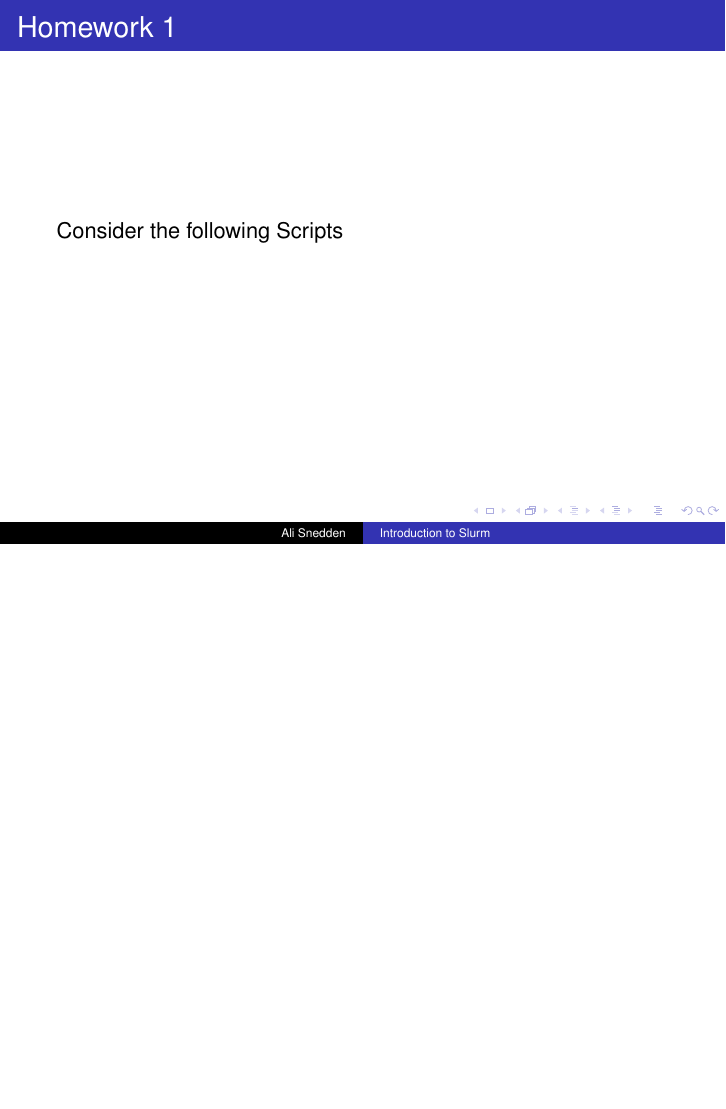
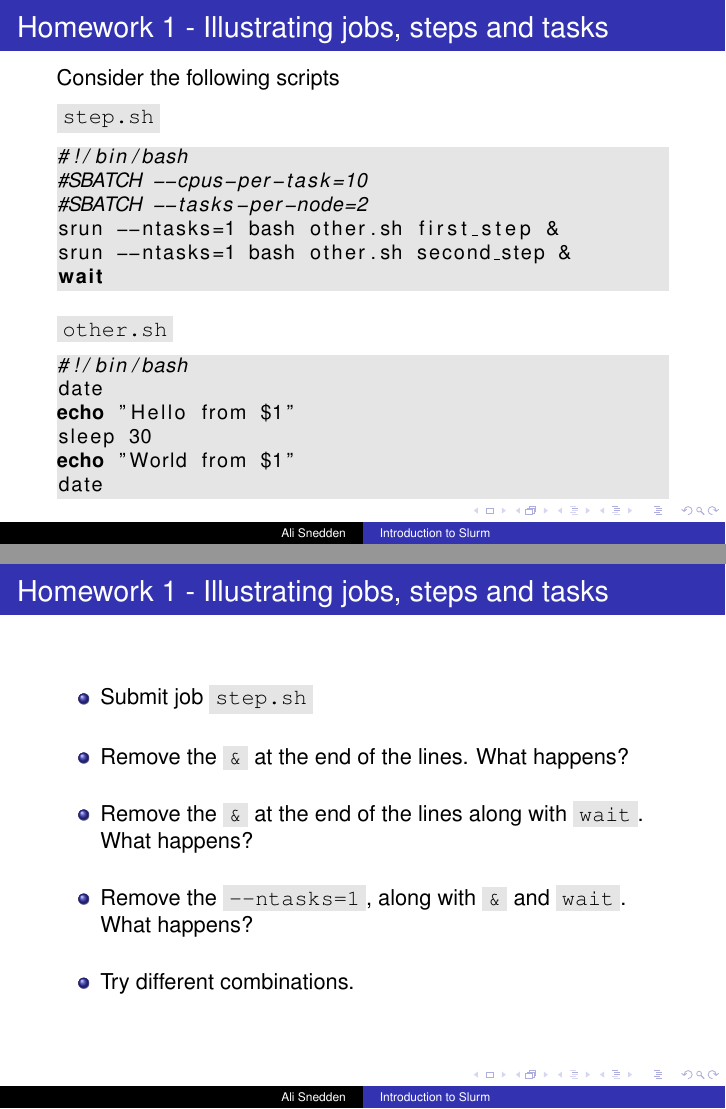
Before and after one commit to astrophys/Introduction_to_Slurm, LaTeX slides (Slurm_Intro.tex): page 68 of 68 before the commit and pages 68 and 69 of 69 after it, the two joined at a grey line, the shorter picture padded with empty space. Compiled offline with pdfLaTeX.

Commit message:
Added homework

```diff
--- a/Slurm_Intro.tex
+++ b/Slurm_Intro.tex
@@ -589,16 +589,54 @@ JobId=1794106 JobName=test
 
 
 \begin{frame}[fragile]
-\frametitle{Homework 1}
-Consider the following Scripts
+\frametitle{Homework 1 - Illustrating jobs, steps and tasks}
+Consider the following scripts
+
+\medskip
+\code{step.sh}
 \begingroup
-\tiny
+\small
 \begin{lstlisting}[backgroundcolor = \color{codegray},showstringspaces=false, language=Bash]
+#!/bin/bash
+#SBATCH --cpus-per-task=10
+#SBATCH --tasks-per-node=2
+srun --ntasks=1 bash other.sh first_step &
+srun --ntasks=1 bash other.sh second_step &
+wait
+\end{lstlisting}
+\endgroup
 
+
+\medskip
+\code{other.sh}
+\begingroup
+\small
+\begin{lstlisting}[backgroundcolor = \color{codegray},showstringspaces=false, language=Bash]
+#!/bin/bash
+date
+echo "Hello from $1"
+sleep 30
+echo "World from $1"
+date
 \end{lstlisting}
 \endgroup
 \end{frame}
 
 
 
+\begin{frame}
+\frametitle{Homework 1 - Illustrating jobs, steps and tasks}
+\begin{itemize}
+    \item Submit job \code{step.sh}
+    \bigskip
+    \item Remove the \code{\&} at the end of the lines. What happens?
+    \bigskip
+    \item Remove the \code{\&} at the end of the lines along with \code{wait}. What happens?
+    \bigskip
+    \item Remove the \code{--ntasks=1}, along with \code{\&} and \code{wait}. What happens?
+    \bigskip
+    \item Try different combinations.
+\end{itemize}
+\end{frame}
+
 \end{document}
```
Also changed, not shown: codes/other.sh (added), codes/step.sh (added), Slurm_Intro.tex (4 more changed lines).
